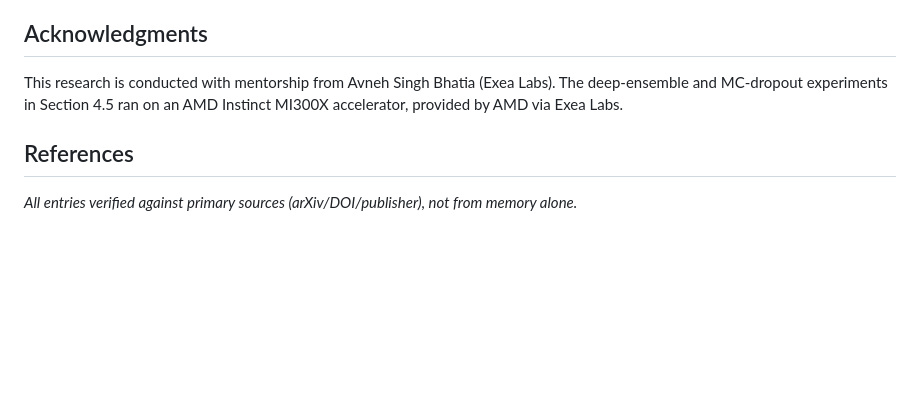
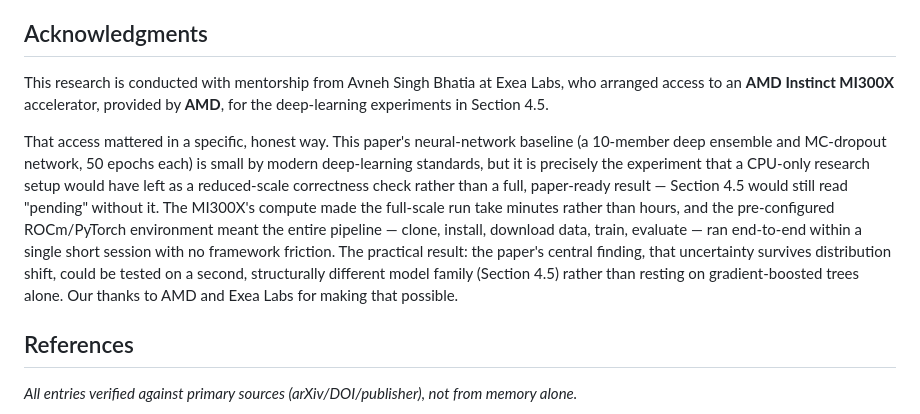
Before and after one commit to Eddiegah/reliable-ml-distribution-shift, a Markdown page: docs/paper_draft.md, the part around the change. GitHub-like rendering; blank space fills up the shorter version.

```diff
--- a/docs/paper_draft.md
+++ b/docs/paper_draft.md
@@ -144,7 +144,9 @@ Uncertainty-aware evaluation of a real diabetes-risk model under real distributi
 
 ## Acknowledgments
 
-This research is conducted with mentorship from Avneh Singh Bhatia (Exea Labs). The deep-ensemble and MC-dropout experiments in Section 4.5 ran on an AMD Instinct MI300X accelerator, provided by AMD via Exea Labs.
+This research is conducted with mentorship from Avneh Singh Bhatia at Exea Labs, who arranged access to an **AMD Instinct MI300X** accelerator, provided by **AMD**, for the deep-learning experiments in Section 4.5.
+
+That access mattered in a specific, honest way. This paper's neural-network baseline (a 10-member deep ensemble and MC-dropout network, 50 epochs each) is small by modern deep-learning standards, but it is precisely the experiment that a CPU-only research setup would have left as a reduced-scale correctness check rather than a full, paper-ready result — Section 4.5 would still read "pending" without it. The MI300X's compute made the full-scale run take minutes rather than hours, and the pre-configured ROCm/PyTorch environment meant the entire pipeline — clone, install, download data, train, evaluate — ran end-to-end within a single short session with no framework friction. The practical result: the paper's central finding, that uncertainty survives distribution shift, could be tested on a second, structurally different model family (Section 4.5) rather than resting on gradient-boosted trees alone. Our thanks to AMD and Exea Labs for making that possible.
 
 ## References
 
```
Also changed, not shown: README.md (+12 -3 lines), reports/report.md (+6 -0 lines).
